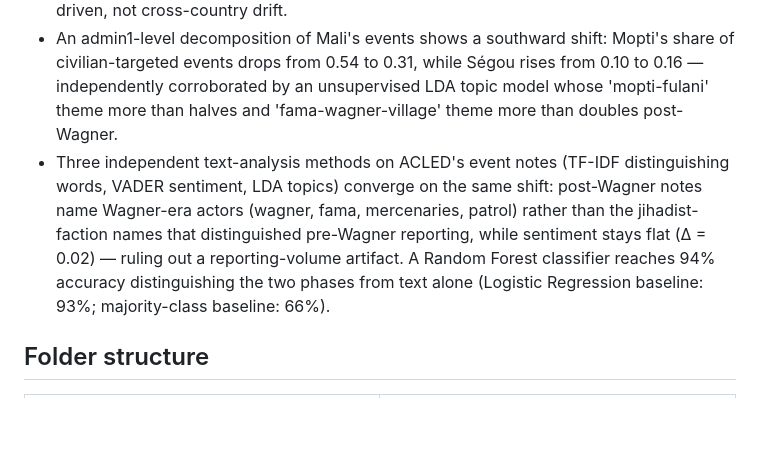
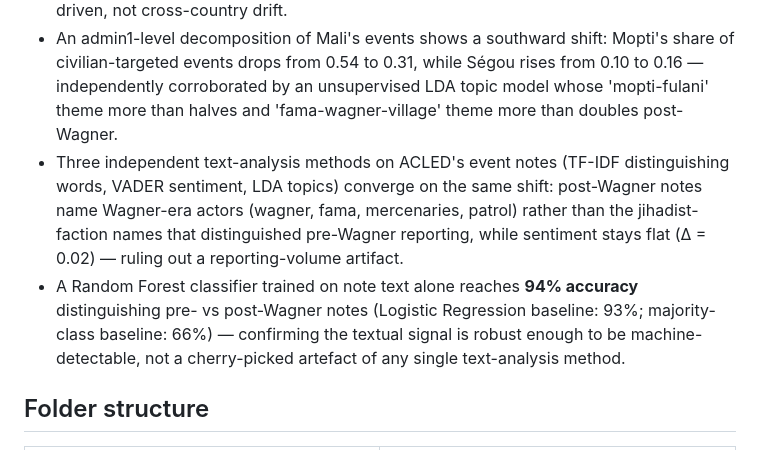
Before and after one commit to siwookim1114/POLI3148-Assignment1, a Markdown page: README.md, the part around one of its changes. GitHub-like rendering; blank space fills up the shorter version.

```diff
--- a/README.md
+++ b/README.md
@@ -13,7 +13,8 @@ Across Mali, Burkina Faso, and Niger — the three states that in 2024 formalize
 - The pooled negative-binomial estimate (country fixed effects, event-volume control, linear time trend) returns an **incidence-rate ratio (IRR) of 1.74 (95% CI 1.11–2.74, p = 0.017)** on 264 country-month observations. The result survives two robustness checks (NegativeBinomialP MLE that estimates α from the data, and cluster-robust standard errors at country level). The placebo on 13 non-AES West African countries returns IRR = 1.15 (p = 0.36, CI contains 1).
 - The Russian-arrival breakpoint (IRR = 1.74) outperforms the French-exit breakpoint (IRR = 1.48, p = 0.097), and 75% of the variance in monthly civilian-fatality counts lies *within* countries across time rather than between countries — confirming the change is regime-driven, not cross-country drift.
 - An admin1-level decomposition of Mali's events shows a southward shift: Mopti's share of civilian-targeted events drops from 0.54 to 0.31, while Ségou rises from 0.10 to 0.16 — independently corroborated by an unsupervised LDA topic model whose 'mopti-fulani' theme more than halves and 'fama-wagner-village' theme more than doubles post-Wagner.
-- Three independent text-analysis methods on ACLED's event notes (TF-IDF distinguishing words, VADER sentiment, LDA topics) converge on the same shift: post-Wagner notes name Wagner-era actors (wagner, fama, mercenaries, patrol) rather than the jihadist-faction names that distinguished pre-Wagner reporting, while sentiment stays flat (Δ = 0.02) — ruling out a reporting-volume artifact. A Random Forest classifier reaches 94% accuracy distinguishing the two phases from text alone (Logistic Regression baseline: 93%; majority-class baseline: 66%).
+- Three independent text-analysis methods on ACLED's event notes (TF-IDF distinguishing words, VADER sentiment, LDA topics) converge on the same shift: post-Wagner notes name Wagner-era actors (wagner, fama, mercenaries, patrol) rather than the jihadist-faction names that distinguished pre-Wagner reporting, while sentiment stays flat (Δ = 0.02) — ruling out a reporting-volume artifact.
+- A Random Forest classifier trained on note text alone reaches **94% accuracy** distinguishing pre- vs post-Wagner notes (Logistic Regression baseline: 93%; majority-class baseline: 66%) — confirming the textual signal is robust enough to be machine-detectable, not a cherry-picked artefact of any single text-analysis method.
 
 ## Folder structure
 
```
Also changed, not shown: other parts of README.md (+10 -12 lines).
